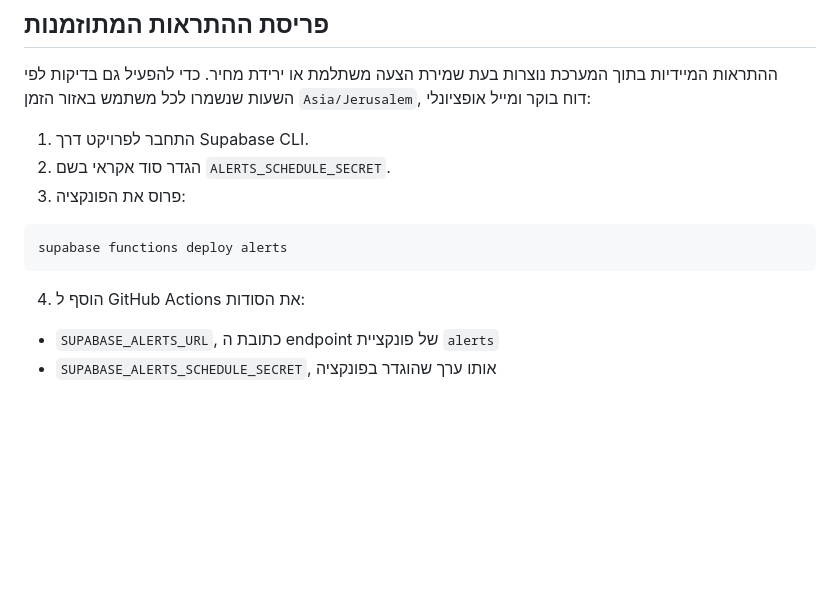
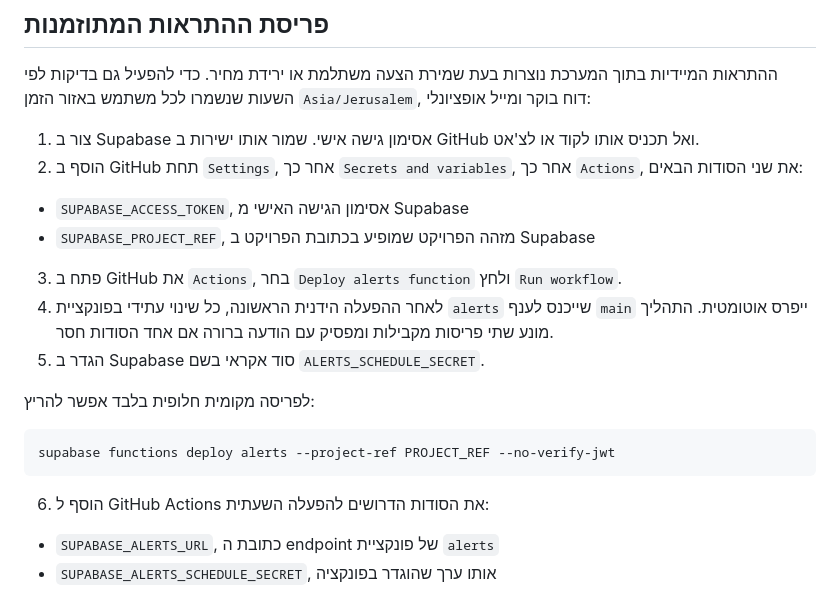
Before and after one commit to toxic2004/hamadaf-hahaser, a Markdown page: UPGRADE-DEPLOYMENT.md, the part around the change. GitHub-like rendering; blank space fills up the shorter version.

Commit message:
Document stable GitHub deployment setup

````diff
--- a/UPGRADE-DEPLOYMENT.md
+++ b/UPGRADE-DEPLOYMENT.md
@@ -36,15 +36,23 @@
 
 ההתראות המיידיות בתוך המערכת נוצרות בעת שמירת הצעה משתלמת או ירידת מחיר. כדי להפעיל גם בדיקות לפי השעות שנשמרו לכל משתמש באזור הזמן `Asia/Jerusalem`, דוח בוקר ומייל אופציונלי:
 
-1. התחבר לפרויקט דרך Supabase CLI.
-2. הגדר סוד אקראי בשם `ALERTS_SCHEDULE_SECRET`.
-3. פרוס את הפונקציה:
+1. צור ב Supabase אסימון גישה אישי. שמור אותו ישירות ב GitHub ואל תכניס אותו לקוד או לצ'אט.
+2. הוסף ב GitHub תחת `Settings`, אחר כך `Secrets and variables`, אחר כך `Actions`, את שני הסודות הבאים:
+
+- `SUPABASE_ACCESS_TOKEN`, אסימון הגישה האישי מ Supabase
+- `SUPABASE_PROJECT_REF`, מזהה הפרויקט שמופיע בכתובת הפרויקט ב Supabase
+
+3. פתח ב GitHub את `Actions`, בחר `Deploy alerts function` ולחץ `Run workflow`.
+4. לאחר ההפעלה הידנית הראשונה, כל שינוי עתידי בפונקציית `alerts` שייכנס לענף `main` ייפרס אוטומטית. התהליך מונע שתי פריסות מקבילות ומפסיק עם הודעה ברורה אם אחד הסודות חסר.
+5. הגדר ב Supabase סוד אקראי בשם `ALERTS_SCHEDULE_SECRET`.
+
+לפריסה מקומית חלופית בלבד אפשר להריץ:
 
 ```bash
-supabase functions deploy alerts
+supabase functions deploy alerts --project-ref PROJECT_REF --no-verify-jwt
 ```
 
-4. הוסף ל GitHub Actions את הסודות:
+6. הוסף ל GitHub Actions את הסודות הדרושים להפעלה השעתית:
 
 - `SUPABASE_ALERTS_URL`, כתובת ה endpoint של פונקציית `alerts`
 - `SUPABASE_ALERTS_SCHEDULE_SECRET`, אותו ערך שהוגדר בפונקציה
````
